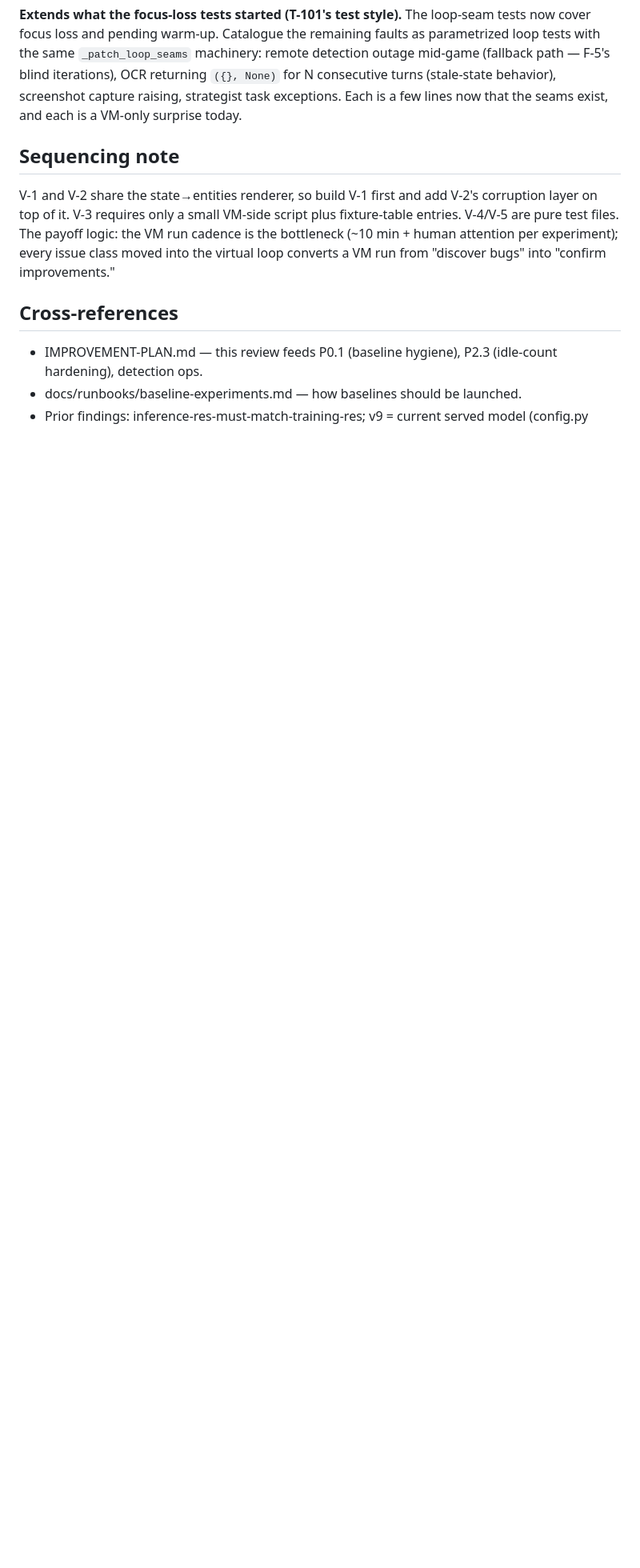
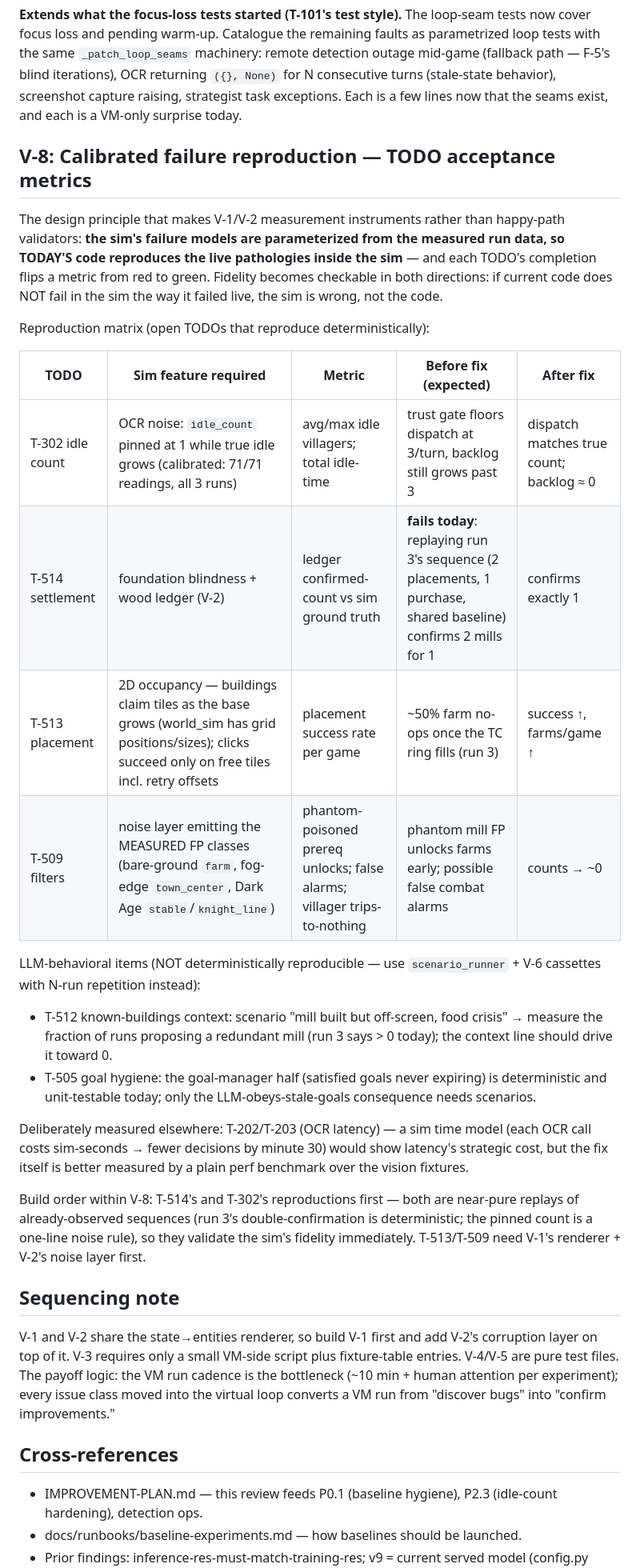
Before and after one commit to dobosmarton/aoe2-agent, a Markdown page: docs/run-reviews/2026-07-11-run1.md, the part around the change. Shown at 80% size. Drawn GitHub-style; blank space fills up the shorter version.

Commit message:
docs(run-reviews): V-8 calibrated failure reproduction - TODO acceptance metrics
Reproduction matrix mapping open TODOs to sim features that make TODAY'S
code fail in the sim the way it failed live, so each fix flips a
measurable metric: T-302 (pinned idle count -> idle backlog), T-514
(run-3 double-confirmation replay), T-513 (occupancy -> placement
success rate), T-509 (measured FP classes -> phantom prereq unlocks).
LLM-behavioral items (T-512, T-505's consequence half) go through
scenario cassettes with N-run repetition; OCR latency stays a perf
benchmark. Fidelity check is bidirectional: if current code does not
reproduce the live failure, the sim is wrong.

```diff
--- a/docs/run-reviews/2026-07-11-run1.md
+++ b/docs/run-reviews/2026-07-11-run1.md
@@ -649,6 +649,44 @@ iterations), OCR returning `({}, None)` for N consecutive turns (stale-state
 behavior), screenshot capture raising, strategist task exceptions. Each is a
 few lines now that the seams exist, and each is a VM-only surprise today.
 
+## V-8: Calibrated failure reproduction — TODO acceptance metrics
+
+The design principle that makes V-1/V-2 measurement instruments rather than
+happy-path validators: **the sim's failure models are parameterized from the
+measured run data, so TODAY'S code reproduces the live pathologies inside the
+sim** — and each TODO's completion flips a metric from red to green. Fidelity
+becomes checkable in both directions: if current code does NOT fail in the sim
+the way it failed live, the sim is wrong, not the code.
+
+Reproduction matrix (open TODOs that reproduce deterministically):
+
+| TODO | Sim feature required | Metric | Before fix (expected) | After fix |
+|---|---|---|---|---|
+| T-302 idle count | OCR noise: `idle_count` pinned at 1 while true idle grows (calibrated: 71/71 readings, all 3 runs) | avg/max idle villagers; total idle-time | trust gate floors dispatch at 3/turn, backlog still grows past 3 | dispatch matches true count; backlog ≈ 0 |
+| T-514 settlement | foundation blindness + wood ledger (V-2) | ledger confirmed-count vs sim ground truth | **fails today**: replaying run 3's sequence (2 placements, 1 purchase, shared baseline) confirms 2 mills for 1 | confirms exactly 1 |
+| T-513 placement | 2D occupancy — buildings claim tiles as the base grows (world_sim has grid positions/sizes); clicks succeed only on free tiles incl. retry offsets | placement success rate per game | ~50% farm no-ops once the TC ring fills (run 3) | success ↑, farms/game ↑ |
+| T-509 filters | noise layer emitting the MEASURED FP classes (bare-ground `farm`, fog-edge `town_center`, Dark Age `stable`/`knight_line`) | phantom-poisoned prereq unlocks; false alarms; villager trips-to-nothing | phantom mill FP unlocks farms early; possible false combat alarms | counts → ~0 |
+
+LLM-behavioral items (NOT deterministically reproducible — use
+`scenario_runner` + V-6 cassettes with N-run repetition instead):
+- T-512 known-buildings context: scenario "mill built but off-screen, food
+  crisis" → measure the fraction of runs proposing a redundant mill (run 3
+  says > 0 today); the context line should drive it toward 0.
+- T-505 goal hygiene: the goal-manager half (satisfied goals never expiring)
+  is deterministic and unit-testable today; only the LLM-obeys-stale-goals
+  consequence needs scenarios.
+
+Deliberately measured elsewhere: T-202/T-203 (OCR latency) — a sim time model
+(each OCR call costs sim-seconds → fewer decisions by minute 30) would show
+latency's strategic cost, but the fix itself is better measured by a plain
+perf benchmark over the vision fixtures.
+
+Build order within V-8: T-514's and T-302's reproductions first — both are
+near-pure replays of already-observed sequences (run 3's double-confirmation
+is deterministic; the pinned count is a one-line noise rule), so they validate
+the sim's fidelity immediately. T-513/T-509 need V-1's renderer + V-2's noise
+layer first.
+
 ## Sequencing note
 
 V-1 and V-2 share the state→entities renderer, so build V-1 first and add
```
